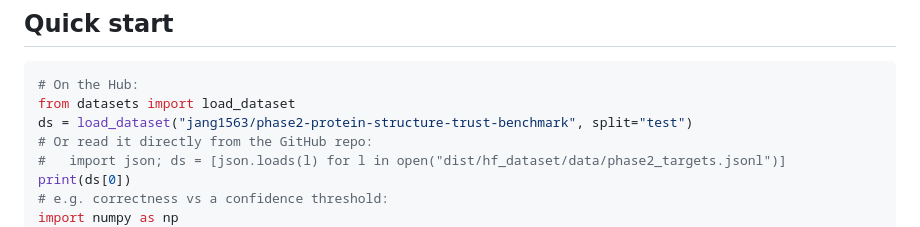
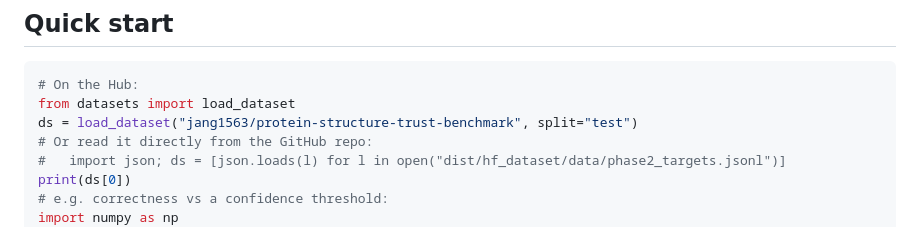
Before and after one commit to jang1563/bio-sfm-trust-audit, a Markdown page: dist/hf_dataset/README.md, the part around the change. GitHub-like rendering.

Commit message:
hf_dataset: rename HF repo to drop internal "phase2" -> protein-structure-trust-benchmark
The published dataset is now at
huggingface.co/datasets/jang1563/protein-structure-trust-benchmark
(HF keeps a redirect from the old phase2-* name). Update the card's load_dataset path.

Co-Authored-By: Claude Opus 4.8 <noreply@anthropic.com>

````diff
--- a/dist/hf_dataset/README.md
+++ b/dist/hf_dataset/README.md
@@ -84,7 +84,7 @@ recent targets): this is a known low-stakes property of the substrate.
 ```python
 # On the Hub:
 from datasets import load_dataset
-ds = load_dataset("jang1563/phase2-protein-structure-trust-benchmark", split="test")
+ds = load_dataset("jang1563/protein-structure-trust-benchmark", split="test")
 # Or read it directly from the GitHub repo:
 #   import json; ds = [json.loads(l) for l in open("dist/hf_dataset/data/phase2_targets.jsonl")]
 print(ds[0])
````
